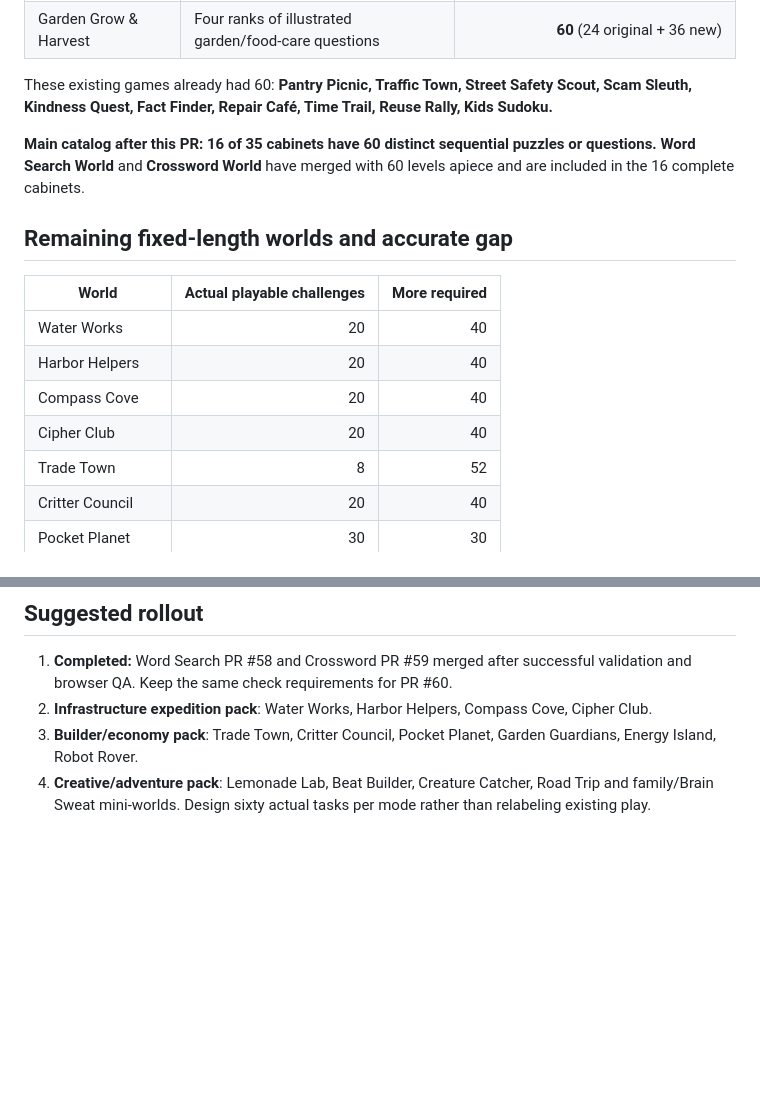
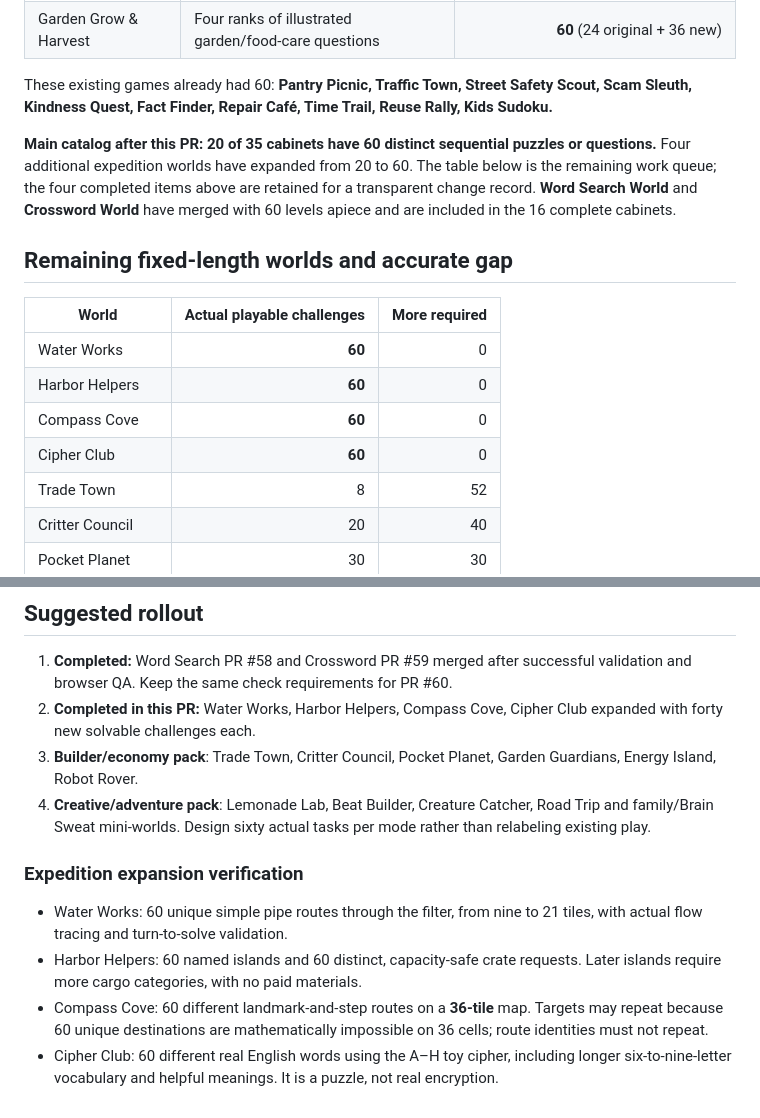
Before and after one commit to larrinamsalva/larriverse-arcade, a Markdown page: docs/WORLD-60-LEVEL-AUDIT.md, 2 parts joined by grey strips. Rendered like a GitHub page; blank space fills up the shorter version.

Commit message:
Polish the four sixty-stage expeditions with honest metadata, audit and mobile letter layouts

```diff
--- a/docs/WORLD-60-LEVEL-AUDIT.md
+++ b/docs/WORLD-60-LEVEL-AUDIT.md
@@ -15,16 +15,16 @@
 
 These existing games already had 60: **Pantry Picnic, Traffic Town, Street Safety Scout, Scam Sleuth, Kindness Quest, Fact Finder, Repair Café, Time Trail, Reuse Rally, Kids Sudoku.**
 
-**Main catalog after this PR: 16 of 35 cabinets have 60 distinct sequential puzzles or questions.** **Word Search World** and **Crossword World** have merged with 60 levels apiece and are included in the 16 complete cabinets.
+**Main catalog after this PR: 20 of 35 cabinets have 60 distinct sequential puzzles or questions.** Four additional expedition worlds have expanded from 20 to 60. The table below is the remaining work queue; the four completed items above are retained for a transparent change record. **Word Search World** and **Crossword World** have merged with 60 levels apiece and are included in the 16 complete cabinets.
 
 ## Remaining fixed-length worlds and accurate gap
 
 | World | Actual playable challenges | More required |
 | --- | ---: | ---: |
-| Water Works | 20 | 40 |
-| Harbor Helpers | 20 | 40 |
-| Compass Cove | 20 | 40 |
-| Cipher Club | 20 | 40 |
+| Water Works | **60** | 0 |
+| Harbor Helpers | **60** | 0 |
+| Compass Cove | **60** | 0 |
+| Cipher Club | **60** | 0 |
 | Trade Town | 8 | 52 |
 | Critter Council | 20 | 40 |
 | Pocket Planet | 30 | 30 |
@@ -60,6 +60,13 @@ Those games must get genuinely new, **solvable** routes, transactions, layouts,
 ## Suggested rollout
 
 1. **Completed:** Word Search PR #58 and Crossword PR #59 merged after successful validation and browser QA. Keep the same check requirements for PR #60.
-2. **Infrastructure expedition pack**: Water Works, Harbor Helpers, Compass Cove, Cipher Club.
+2. **Completed in this PR:** Water Works, Harbor Helpers, Compass Cove, Cipher Club expanded with forty new solvable challenges each.
 3. **Builder/economy pack**: Trade Town, Critter Council, Pocket Planet, Garden Guardians, Energy Island, Robot Rover.
 4. **Creative/adventure pack**: Lemonade Lab, Beat Builder, Creature Catcher, Road Trip and family/Brain Sweat mini-worlds. Design sixty actual tasks per mode rather than relabeling existing play.
+
+### Expedition expansion verification
+
+- Water Works: 60 unique simple pipe routes through the filter, from nine to 21 tiles, with actual flow tracing and turn-to-solve validation.
+- Harbor Helpers: 60 named islands and 60 distinct, capacity-safe crate requests. Later islands require more cargo categories, with no paid materials.
+- Compass Cove: 60 different landmark-and-step routes on a **36-tile** map. Targets may repeat because 60 unique destinations are mathematically impossible on 36 cells; route identities must not repeat.
+- Cipher Club: 60 different real English words using the A–H toy cipher, including longer six-to-nine-letter vocabulary and helpful meanings. It is a puzzle, not real encryption.
```
